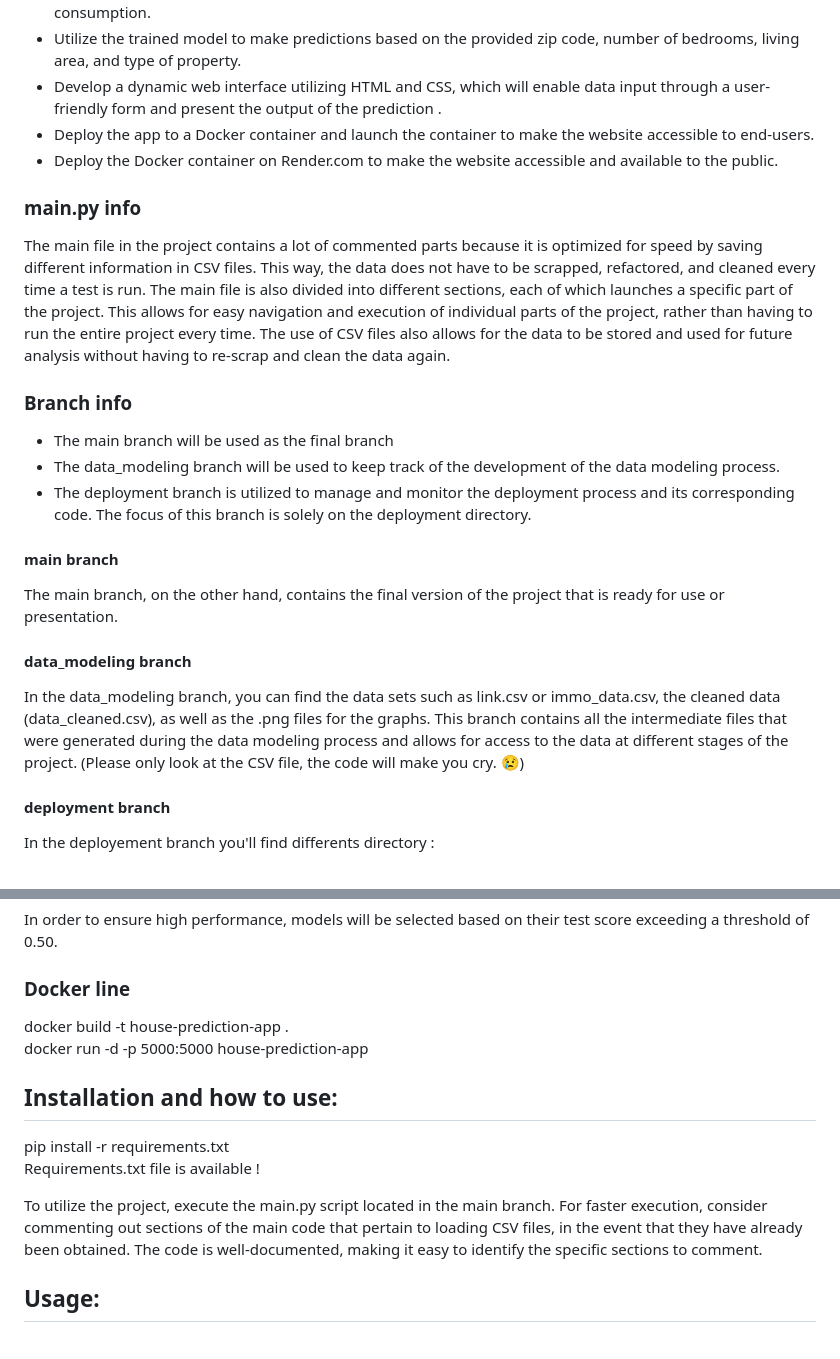
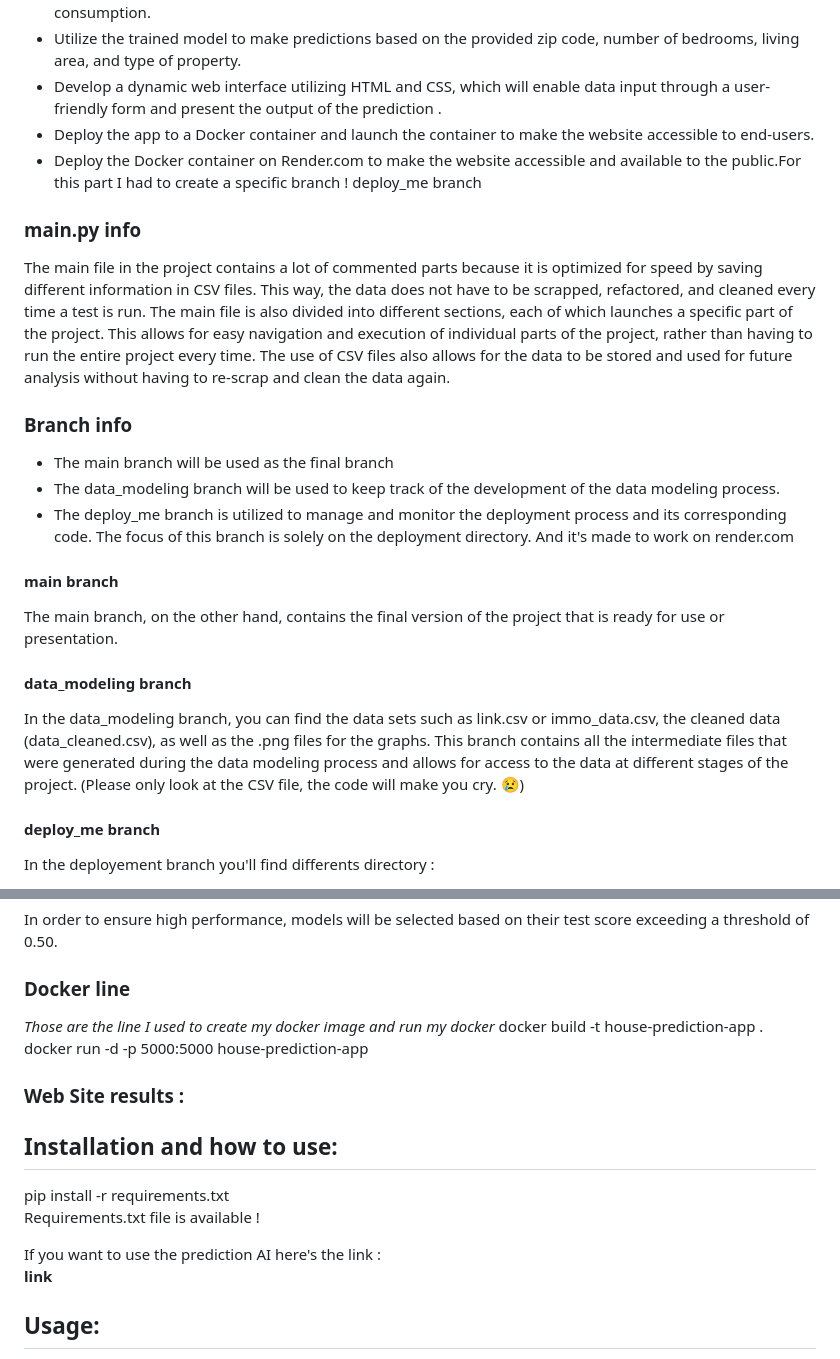
Before and after one commit to chipsi44/real-estate-price-prediction-cyril, a Markdown page: README.md, 2 parts joined by grey strips. GitHub-like rendering.

Commit message:
New README

```diff
--- a/README.md
+++ b/README.md
@@ -50,19 +50,19 @@ After conducting an extensive model selection process, the linear regression mod
 - Utilize the trained model to make predictions based on the provided zip code, number of bedrooms, living area, and type of property.
 - Develop a dynamic web interface utilizing HTML and CSS, which will enable data input through a user-friendly form and present the output of the prediction .
 - Deploy the app to a Docker container and launch the container to make the website accessible to end-users.
-- Deploy the Docker container on Render.com to make the website accessible and available to the public.
+- Deploy the Docker container on Render.com to make the website accessible and available to the public.For this part I had to create a specific branch ! deploy_me branch
 ### main.py info <br>
 The main file in the project contains a lot of commented parts because it is optimized for speed by saving different information in CSV files. This way, the data does not have to be scrapped, refactored, and cleaned every time a test is run. The main file is also divided into different sections, each of which launches a specific part of the project. This allows for easy navigation and execution of individual parts of the project, rather than having to run the entire project every time. The use of CSV files also allows for the data to be stored and used for future analysis without having to re-scrap and clean the data again.
 
 ### Branch info <br>
 - The main branch will be used as the final branch
 - The data_modeling branch will be used to keep track of the development of the data modeling process.
-- The deployment branch is utilized to manage and monitor the deployment process and its corresponding code. The focus of this branch is solely on the deployment directory.
+- The deploy_me branch is utilized to manage and monitor the deployment process and its corresponding code. The focus of this branch is solely on the deployment directory. And it's made to work on render.com
 #### main branch
  The main branch, on the other hand, contains the final version of the project that is ready for use or presentation.
 #### data_modeling branch
 In the data_modeling branch, you can find the data sets such as link.csv or immo_data.csv, the cleaned data (data_cleaned.csv), as well as the .png files for the graphs. This branch contains all the intermediate files that were generated during the data modeling process and allows for access to the data at different stages of the project. (Please only look at the CSV file, the code will make you cry. :cry:)<br>
-#### deployment branch
+#### deploy_me branch
 In the deployement branch you'll find differents directory :
 - preprocessing  : that will contain all the code that will be used to preprocess the data you will receive to predict a new price.
 - predict : that will contain all the code used to predict a new estate price.
@@ -150,14 +150,18 @@ The data suggests that the presence of a fire place has one of the 5 most signif
 In order to ensure high performance, models will be selected based on their test score exceeding a threshold of 0.50.
 
 ### Docker line
+*Those are the line I used to create my docker image and run my docker*
 docker build -t house-prediction-app . <br>
 docker run -d -p 5000:5000 house-prediction-app
+### Web Site results :
+
 ## Installation and how to use:
 
 pip install -r requirements.txt <br>
 Requirements.txt file is available !<br>
 
-To utilize the project, execute the main.py script located in the main branch. For faster execution, consider commenting out sections of the main code that pertain to loading CSV files, in the event that they have already been obtained. The code is well-documented, making it easy to identify the specific sections to comment.
+If you want to use the prediction AI here's the link : <br>
+**link**
 ## Usage:
 
 The data recolted are not used for any commercial activities. <br>
```
